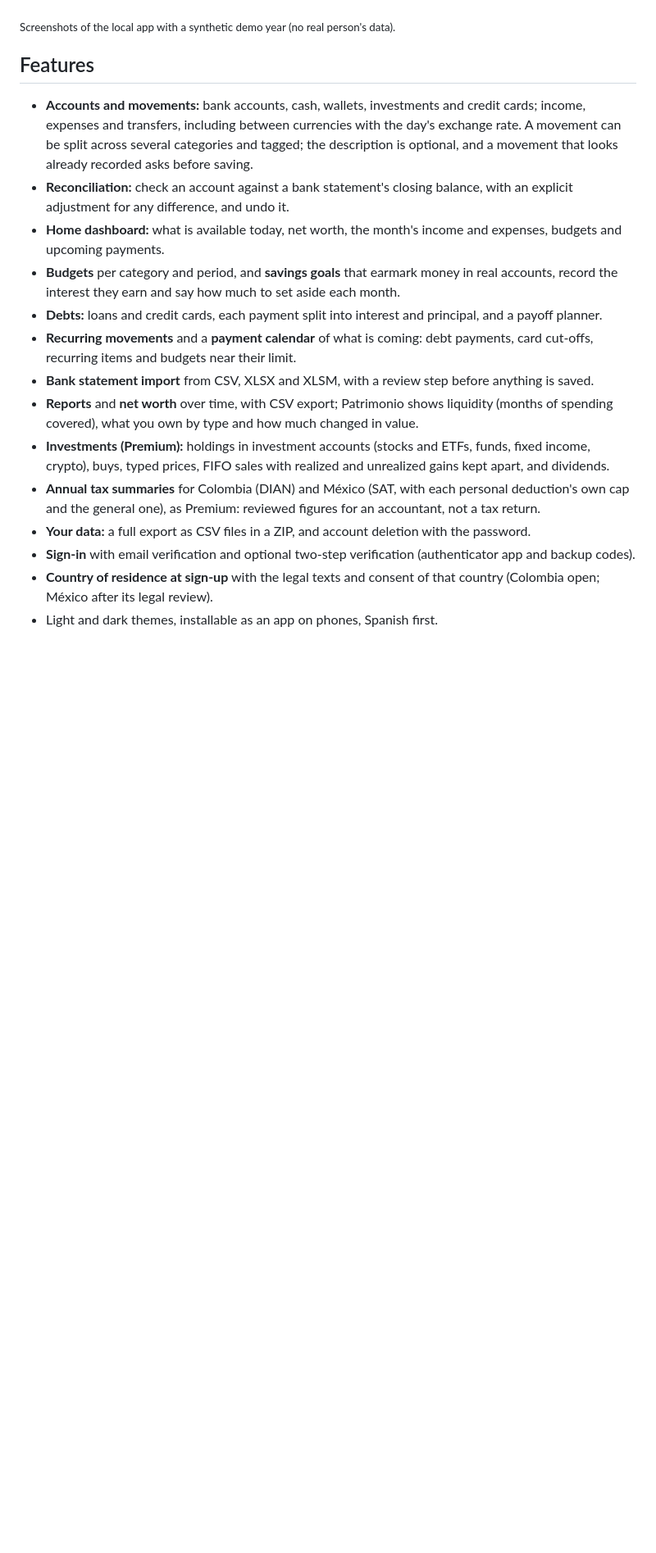
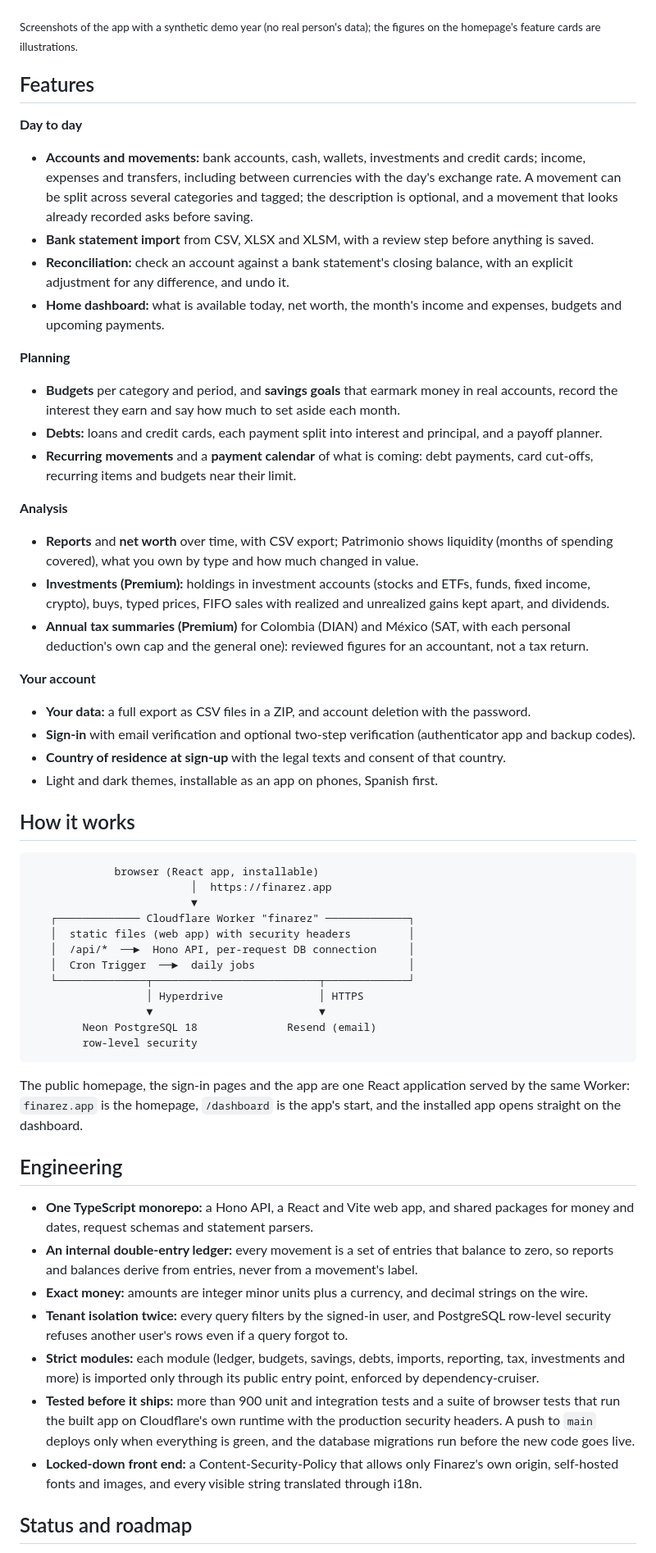
Before and after one commit to nxmxl3zz/Finarez, a Markdown page: README.md, the part around one of its changes. Shown at 82% size. Drawn GitHub-style; blank space fills up the shorter version.

Commit message:
README leads with the new homepage: hero, phones, features and pricing screenshots, highlights, engineering notes and the roadmap

````diff
--- a/README.md
+++ b/README.md
@@ -44,21 +83,60 @@ Finarez keeps accounts, income and expenses, transfers, budgets, savings goals,
   <img src="assets/finarez/phone-savings.png" alt="Savings goals on a phone" width="30%">
 </p>
 
-<sub>Screenshots of the local app with a synthetic demo year (no real person's data).</sub>
+<sub>Screenshots of the app with a synthetic demo year (no real person's data); the figures on the homepage's feature cards are illustrations.</sub>
 
 ## Features
 
+**Day to day**
 - **Accounts and movements:** bank accounts, cash, wallets, investments and credit cards; income, expenses and transfers, including between currencies with the day's exchange rate. A movement can be split across several categories and tagged; the description is optional, and a movement that looks already recorded asks before saving.
+- **Bank statement import** from CSV, XLSX and XLSM, with a review step before anything is saved.
 - **Reconciliation:** check an account against a bank statement's closing balance, with an explicit adjustment for any difference, and undo it.
 - **Home dashboard:** what is available today, net worth, the month's income and expenses, budgets and upcoming payments.
+
+**Planning**
 - **Budgets** per category and period, and **savings goals** that earmark money in real accounts, record the interest they earn and say how much to set aside each month.
 - **Debts:** loans and credit cards, each payment split into interest and principal, and a payoff planner.
 - **Recurring movements** and a **payment calendar** of what is coming: debt payments, card cut-offs, recurring items and budgets near their limit.
-- **Bank statement import** from CSV, XLSX and XLSM, with a review step before anything is saved.
+
+**Analysis**
 - **Reports** and **net worth** over time, with CSV export; Patrimonio shows liquidity (months of spending covered), what you own by type and how much changed in value.
 - **Investments (Premium):** holdings in investment accounts (stocks and ETFs, funds, fixed income, crypto), buys, typed prices, FIFO sales with realized and unrealized gains kept apart, and dividends.
-- **Annual tax summaries** for Colombia (DIAN) and México (SAT, with each personal deduction's own cap and the general one), as Premium: reviewed figures for an accountant, not a tax return.
+- **Annual tax summaries (Premium)** for Colombia (DIAN) and México (SAT, with each personal deduction's own cap and the general one): reviewed figures for an accountant, not a tax return.
+
+**Your account**
 - **Your data:** a full export as CSV files in a ZIP, and account deletion with the password.
 - **Sign-in** with email verification and optional two-step verification (authenticator app and backup codes).
-- **Country of residence at sign-up** with the legal texts and consent of that country (Colombia open; México after its legal review).
+- **Country of residence at sign-up** with the legal texts and consent of that country.
 - Light and dark themes, installable as an app on phones, Spanish first.
+
+## How it works
+
+```text
+             browser (React app, installable)
+                         │  https://finarez.app
+                         ▼
+   ┌───────────── Cloudflare Worker "finarez" ─────────────┐
+   │  static files (web app) with security headers         │
+   │  /api/*  ──►  Hono API, per-request DB connection     │
+   │  Cron Trigger  ──►  daily jobs                        │
+   └──────────────┬──────────────────────────┬─────────────┘
+                  │ Hyperdrive               │ HTTPS
+                  ▼                          ▼
+        Neon PostgreSQL 18              Resend (email)
+        row-level security
+```
+
+The public homepage, the sign-in pages and the app are one React application served by the same Worker: `finarez.app` is the homepage, `/dashboard` is the app's start, and the installed app opens straight on the dashboard.
+
+## Engineering
+
+- **One TypeScript monorepo:** a Hono API, a React and Vite web app, and shared packages for money and dates, request schemas and statement parsers.
+- **An internal double-entry ledger:** every movement is a set of entries that balance to zero, so reports and balances derive from entries, never from a movement's label.
+- **Exact money:** amounts are integer minor units plus a currency, and decimal strings on the wire.
+- **Tenant isolation twice:** every query filters by the signed-in user, and PostgreSQL row-level security refuses another user's rows even if a query forgot to.
+- **Strict modules:** each module (ledger, budgets, savings, debts, imports, reporting, tax, investments and more) is imported only through its public entry point, enforced by dependency-cruiser.
+- **Tested before it ships:** more than 900 unit and integration tests and a suite of browser tests that run the built app on Cloudflare's own runtime with the production security headers. A push to `main` deploys only when everything is green, and the database migrations run before the new code goes live.
+- **Locked-down front end:** a Content-Security-Policy that allows only Finarez's own origin, self-hosted fonts and images, and every visible string translated through i18n.
+
+## Status and roadmap
+
````
Also changed, not shown: other parts of README.md (+49 -5 lines), assets/finarez/home-feature-phone.png (added), assets/finarez/home-features-desktop.png (added), assets/finarez/home-pricing-desktop.png (added), 3 other files.
